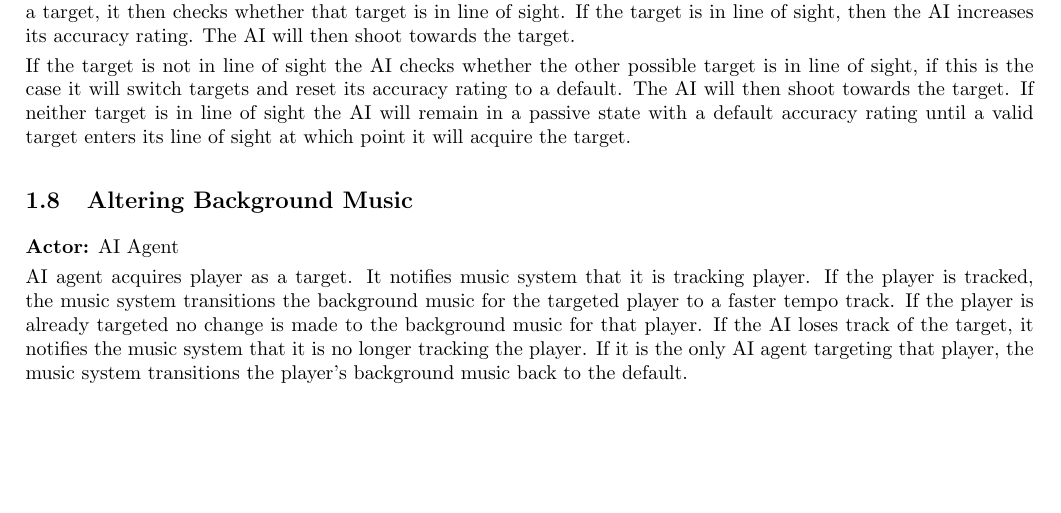
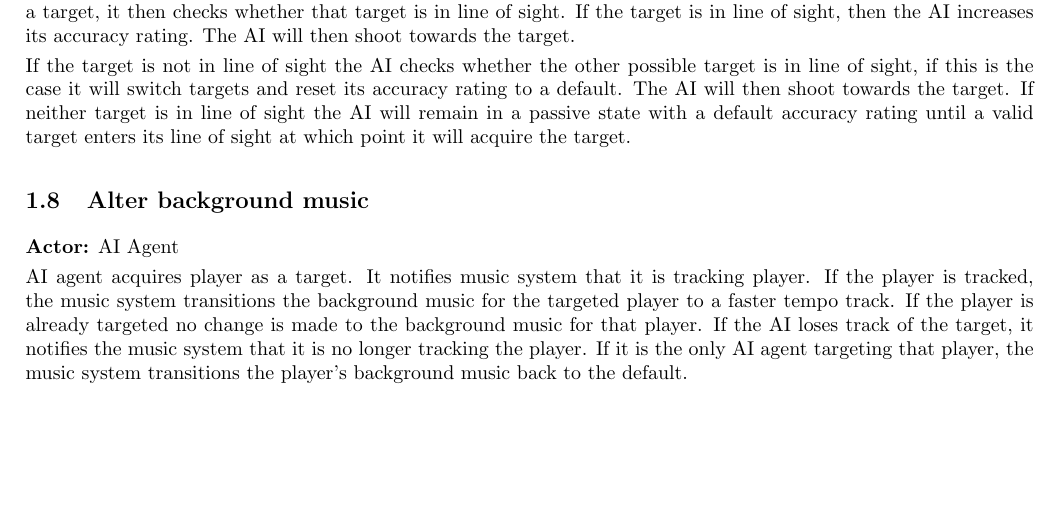
Before and after one commit to Brian-McG/Tempest-Trace-Software-Design, a LaTeX document (SoftwareDesignStage2.tex): part of page 4 of 8, cut so that both start at the same text. Compiled offline with pdfLaTeX.

Commit message:
Correct usecase name

```diff
--- a/SoftwareDesignStage2.tex
+++ b/SoftwareDesignStage2.tex
@@ -101,7 +101,7 @@ If the AI has no target it will attempt to acquire one by checking if there are
 Every 2 seconds the static AI updates its behaviour. The AI checks with the system whether it has a target, if it has a target, it then checks whether that target is in line of sight. If the target is in line of sight, then the AI increases its accuracy rating. The AI will then shoot towards the target.\smallskip\\
 If the target is not in line of sight the AI checks whether the other possible target is in line of sight, if this is the case it will switch targets and reset its accuracy rating to a default. The AI will then shoot towards the target. If neither target is in line of sight the AI will remain in a passive state with a default accuracy rating until a valid target enters its line of sight at which point it will acquire the target.
 
-\subsection{Altering Background Music}
+\subsection{Alter background music}
 \textbf{Actor:} AI Agent\smallskip\\
 AI agent acquires player as a target. It notifies music system that it is tracking player. If the player is tracked, the music system transitions the background music for the targeted player to a faster tempo track. If the player is already targeted no change is made to the background music for that player. If the AI loses track of the target, it notifies the music system that it is no longer tracking the player. If it is the only AI agent targeting that player, the music system transitions the player's background music back to the default.
 
```
